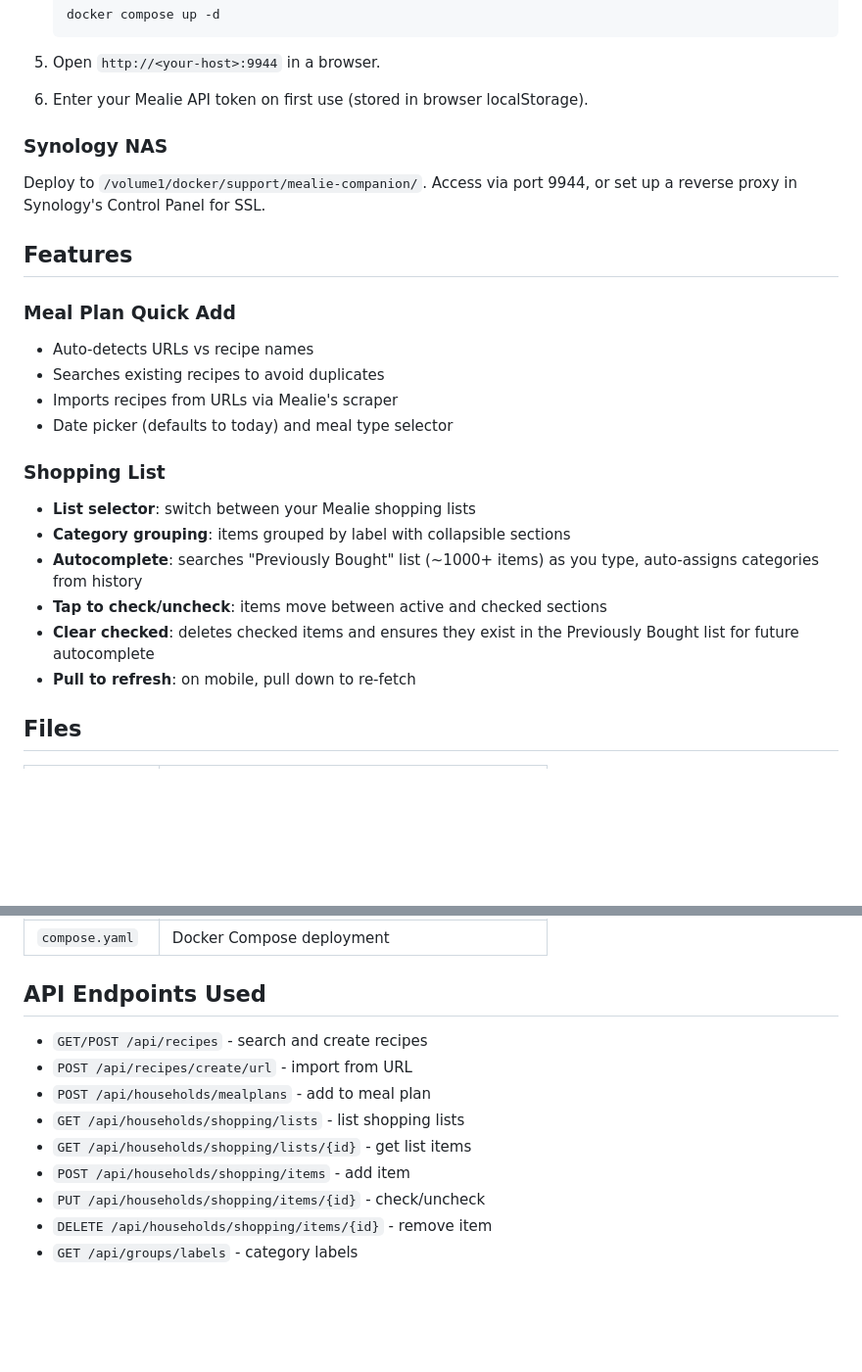
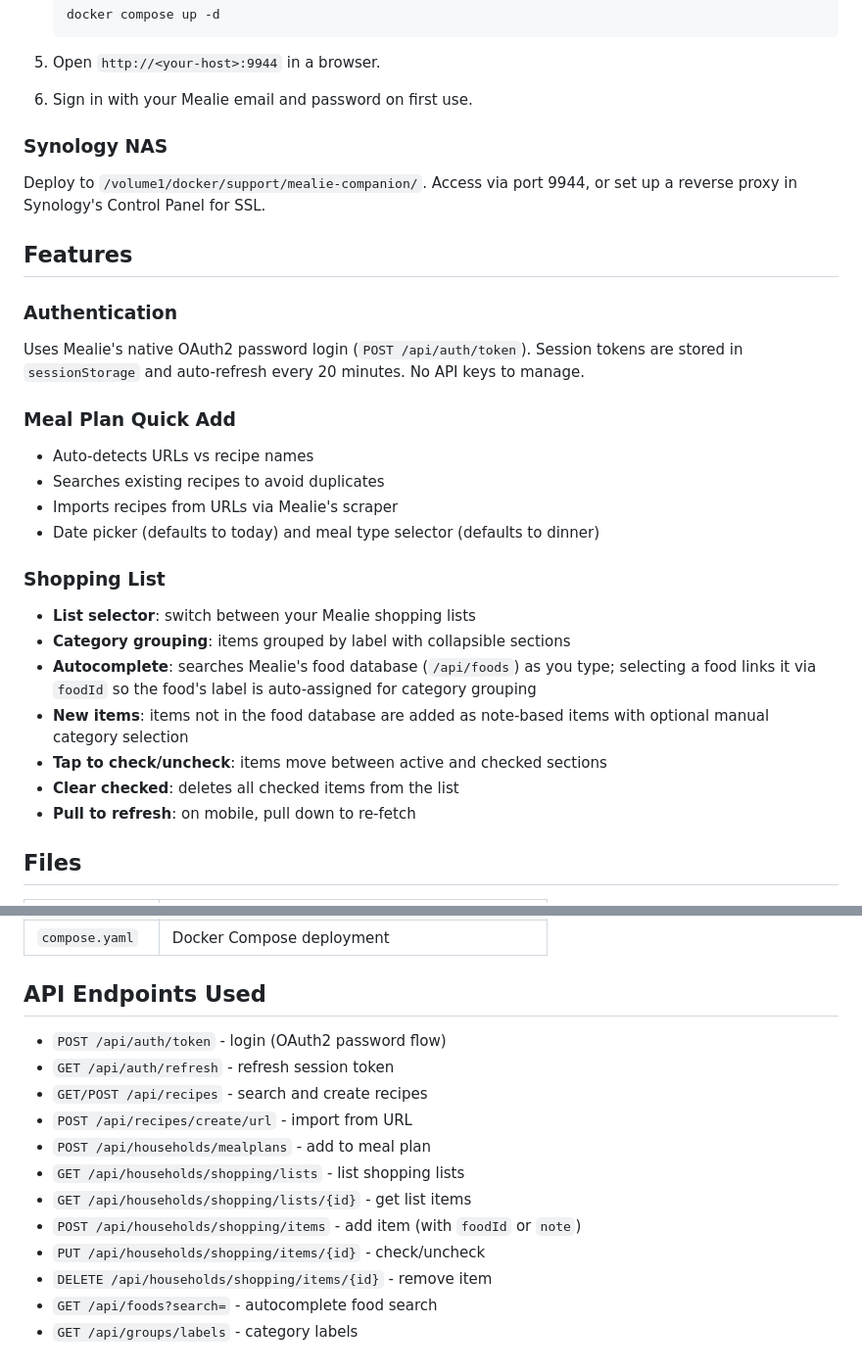
Before and after one commit to abealsaleh/mealie-companion, a Markdown page: README.md, 2 parts joined by grey strips. Shown at 98% size. GitHub-like rendering; blank space fills up the shorter version.

Commit message:
Update README to reflect auth and foods API changes
- Prerequisites: Mealie user account instead of API token
- Auth section documenting OAuth2 login flow
- Shopping autocomplete now uses /api/foods instead of Previously Bought
- Add auth and foods endpoints to API list
- Meal type defaults to dinner

Co-Authored-By: Claude Opus 4.6 <noreply@anthropic.com>

```diff
--- a/README.md
+++ b/README.md
@@ -44,7 +44,7 @@ Single-page app (HTML/CSS/JS, no build step) served by nginx:alpine. nginx proxi
 
 5. Open `http://<your-host>:9944` in a browser.
 
-6. Enter your Mealie API token on first use (stored in browser localStorage).
+6. Sign in with your Mealie email and password on first use.
 
 ### Synology NAS
 
@@ -52,20 +52,25 @@ Deploy to `/volume1/docker/support/mealie-companion/`. Access via port 9944, or
 
 ## Features
 
+### Authentication
+
+Uses Mealie's native OAuth2 password login (`POST /api/auth/token`). Session tokens are stored in `sessionStorage` and auto-refresh every 20 minutes. No API keys to manage.
+
 ### Meal Plan Quick Add
 
 - Auto-detects URLs vs recipe names
 - Searches existing recipes to avoid duplicates
 - Imports recipes from URLs via Mealie's scraper
-- Date picker (defaults to today) and meal type selector
+- Date picker (defaults to today) and meal type selector (defaults to dinner)
 
 ### Shopping List
 
 - **List selector**: switch between your Mealie shopping lists
 - **Category grouping**: items grouped by label with collapsible sections
-- **Autocomplete**: searches "Previously Bought" list (~1000+ items) as you type, auto-assigns categories from history
+- **Autocomplete**: searches Mealie's food database (`/api/foods`) as you type; selecting a food links it via `foodId` so the food's label is auto-assigned for category grouping
+- **New items**: items not in the food database are added as note-based items with optional manual category selection
 - **Tap to check/uncheck**: items move between active and checked sections
-- **Clear checked**: deletes checked items and ensures they exist in the Previously Bought list for future autocomplete
+- **Clear checked**: deletes all checked items from the list
 - **Pull to refresh**: on mobile, pull down to re-fetch
 
 ## Files
@@ -80,12 +85,15 @@ Deploy to `/volume1/docker/support/mealie-companion/`. Access via port 9944, or
 
 ## API Endpoints Used
 
+- `POST /api/auth/token` - login (OAuth2 password flow)
+- `GET /api/auth/refresh` - refresh session token
 - `GET/POST /api/recipes` - search and create recipes
 - `POST /api/recipes/create/url` - import from URL
 - `POST /api/households/mealplans` - add to meal plan
 - `GET /api/households/shopping/lists` - list shopping lists
 - `GET /api/households/shopping/lists/{id}` - get list items
-- `POST /api/households/shopping/items` - add item
+- `POST /api/households/shopping/items` - add item (with `foodId` or `note`)
 - `PUT /api/households/shopping/items/{id}` - check/uncheck
 - `DELETE /api/households/shopping/items/{id}` - remove item
+- `GET /api/foods?search=` - autocomplete food search
 - `GET /api/groups/labels` - category labels
```
Also changed, not shown: other parts of README.md (+2 -2 lines).
